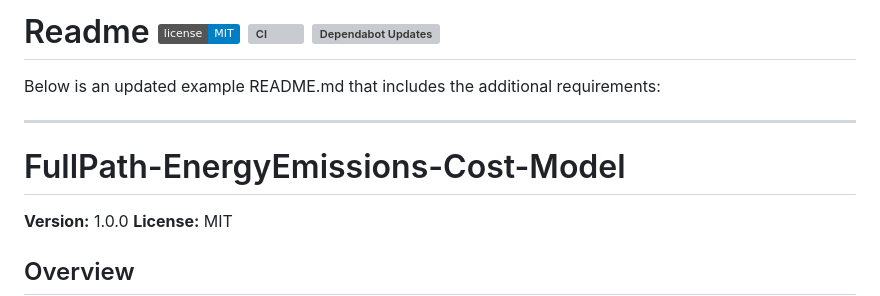
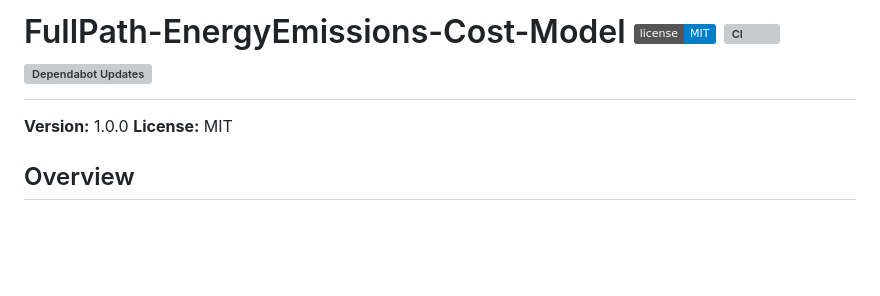
Before and after one commit to Audio431/fullpath-emissions-cost-model, a Markdown page: README.md, the part around the change. Rendered like a GitHub page; badges without logos; blank space fills up the shorter version; grey boxes are pictures that could not be loaded.

```diff
--- a/README.md
+++ b/README.md
@@ -1,10 +1,5 @@
-# Readme [![GitHub license](https://img.shields.io/badge/license-MIT-blue.svg)](https://github.com/Audio431/FullPath-EnergyEmissions-Cost-Model/blob/main/LICENSE) [![CI](https://github.com/Audio431/FullPath-EnergyEmissions-Cost-Model/actions/workflows/CI.yml/badge.svg?branch=main)](https://github.com/Audio431/FullPath-EnergyEmissions-Cost-Model/actions/workflows/CI.yml) [![Dependabot Updates](https://github.com/Audio431/FullPath-EnergyEmissions-Cost-Model/actions/workflows/dependabot/dependabot-updates/badge.svg)](https://github.com/Audio431/FullPath-EnergyEmissions-Cost-Model/actions/workflows/dependabot/dependabot-updates)
+# FullPath-EnergyEmissions-Cost-Model [![GitHub license](https://img.shields.io/badge/license-MIT-blue.svg)](https://github.com/Audio431/FullPath-EnergyEmissions-Cost-Model/blob/main/LICENSE) [![CI](https://github.com/Audio431/FullPath-EnergyEmissions-Cost-Model/actions/workflows/CI.yml/badge.svg?branch=main)](https://github.com/Audio431/FullPath-EnergyEmissions-Cost-Model/actions/workflows/CI.yml) [![Dependabot Updates](https://github.com/Audio431/FullPath-EnergyEmissions-Cost-Model/actions/workflows/dependabot/dependabot-updates/badge.svg)](https://github.com/Audio431/FullPath-EnergyEmissions-Cost-Model/actions/workflows/dependabot/dependabot-updates)
 
-Below is an updated example README.md that includes the additional requirements:
-
----
-
-# FullPath-EnergyEmissions-Cost-Model
 **Version:** 1.0.0
 **License:** MIT
 
```
